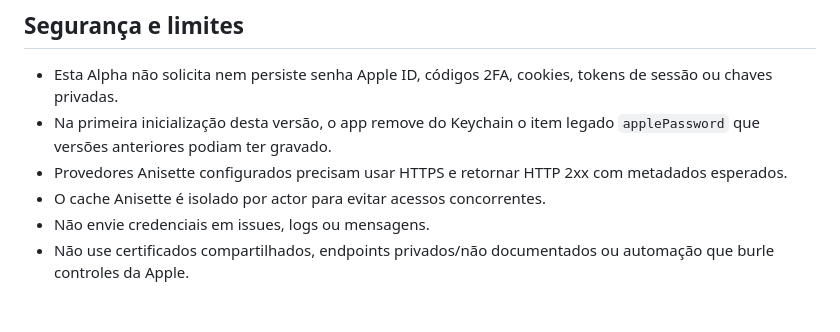
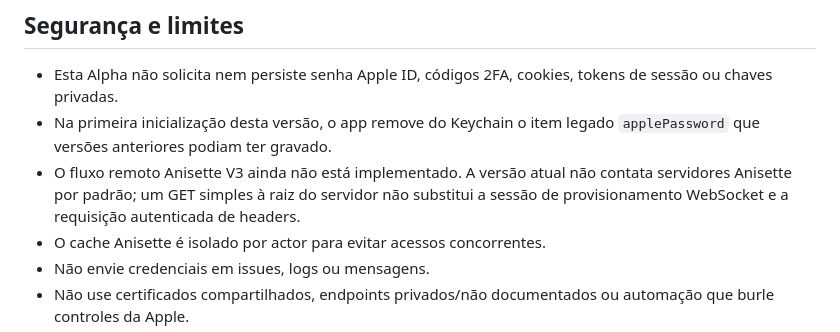
Before and after one commit to denisecorna6-alt/AutoRenew, a Markdown page: docs/ALPHA.md, the part around the change. Drawn GitHub-style; blank space fills up the shorter version.

Commit message:
[ALPHA] Clarify Anisette V3 is intentionally not enabled

```diff
--- a/docs/ALPHA.md
+++ b/docs/ALPHA.md
@@ -29,7 +29,7 @@ O backend `StubSigningBackend` informa que a integração não está implementad
 
 - Esta Alpha não solicita nem persiste senha Apple ID, códigos 2FA, cookies, tokens de sessão ou chaves privadas.
 - Na primeira inicialização desta versão, o app remove do Keychain o item legado `applePassword` que versões anteriores podiam ter gravado.
-- Provedores Anisette configurados precisam usar HTTPS e retornar HTTP 2xx com metadados esperados.
+- O fluxo remoto Anisette V3 ainda não está implementado. A versão atual não contata servidores Anisette por padrão; um GET simples à raiz do servidor não substitui a sessão de provisionamento WebSocket e a requisição autenticada de headers.
 - O cache Anisette é isolado por actor para evitar acessos concorrentes.
 - Não envie credenciais em issues, logs ou mensagens.
 - Não use certificados compartilhados, endpoints privados/não documentados ou automação que burle controles da Apple.
```
